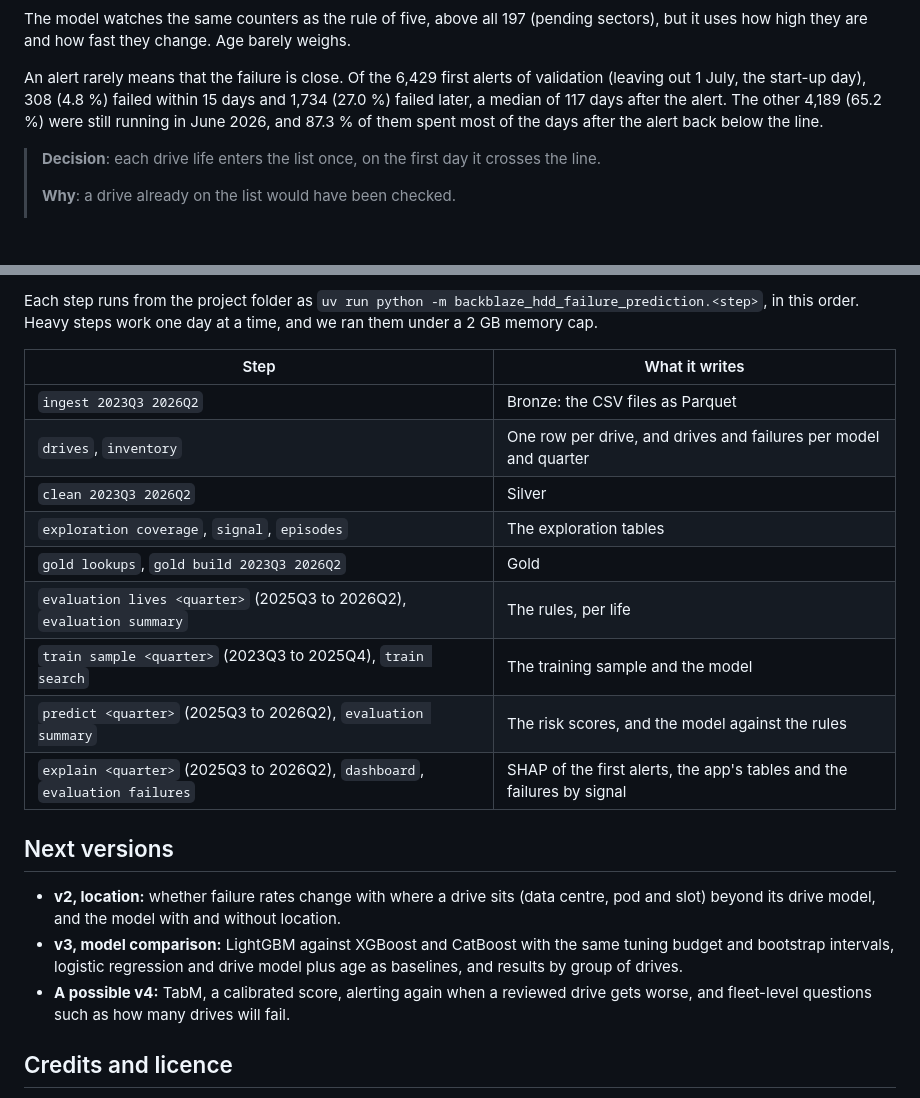
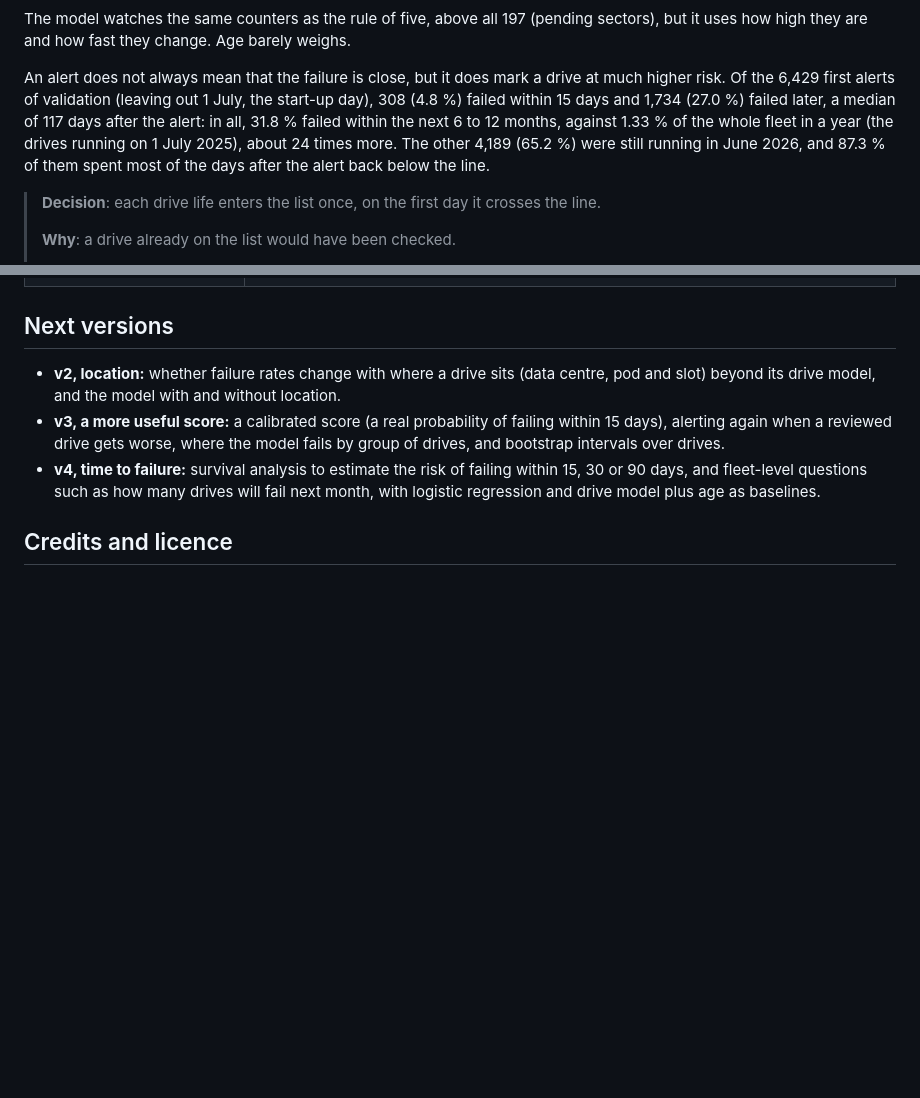
Before and after one commit to Helena-Alcolea/backblaze-hdd-failure-prediction, a Markdown page: README.md, 2 parts joined by grey strips. Rendered like a GitHub page; blank space fills up the shorter version.

```diff
--- a/README.md
+++ b/README.md
@@ -136,9 +148,11 @@ the risk score and blue lowers it.
 The model watches the same counters as the rule of five, above all 197 (pending sectors), but it uses how high
 they are and how fast they change. Age barely weighs.
 
-An alert rarely means that the failure is close. Of the 6,429 first alerts of validation (leaving out 1 July, the
-start-up day), 308 (4.8 %) failed within 15 days and 1,734 (27.0 %) failed later, a median of 117 days after the
-alert. The other 4,189 (65.2 %) were still running in June 2026, and 87.3 % of them spent most of the days after
+An alert does not always mean that the failure is close, but it does mark a drive at much higher risk. Of the
+6,429 first alerts of validation (leaving out 1 July, the start-up day), 308 (4.8 %) failed within 15 days and
+1,734 (27.0 %) failed later, a median of 117 days after the alert: in all, 31.8 % failed within the next 6 to 12
+months, against 1.33 % of the whole fleet in a year (the drives running on 1 July 2025), about 24 times more. The
+other 4,189 (65.2 %) were still running in June 2026, and 87.3 % of them spent most of the days after
 the alert back below the line.
 
 > **Decision**: each drive life enters the list once, on the first day it crosses the line.
@@ -194,26 +194,12 @@ first step downloads them from Backblaze.
-Each step runs from the project folder as `uv run python -m backblaze_hdd_failure_prediction.<step>`, in this
-order. Heavy steps work one day at a time, and we ran them under a 2 GB memory cap.
-
-| Step | What it writes |
-|---|---|
-| `ingest 2023Q3 2026Q2` | Bronze: the CSV files as Parquet |
-| `drives`, `inventory` | One row per drive, and drives and failures per model and quarter |
-| `clean 2023Q3 2026Q2` | Silver |
-| `exploration coverage`, `signal`, `episodes` | The exploration tables |
-| `gold lookups`, `gold build 2023Q3 2026Q2` | Gold |
-| `evaluation lives <quarter>` (2025Q3 to 2026Q2), `evaluation summary` | The rules, per life |
-| `train sample <quarter>` (2023Q3 to 2025Q4), `train search` | The training sample and the model |
-| `predict <quarter>` (2025Q3 to 2026Q2), `evaluation summary` | The risk scores, and the model against the rules |
-| `explain <quarter>` (2025Q3 to 2026Q2), `dashboard`, `evaluation failures` | SHAP of the first alerts, the app's tables and the failures by signal |
-
 ## Next versions
 
 - **v2, location:** whether failure rates change with where a drive sits (data centre, pod and slot) beyond its
   drive model, and the model with and without location.
-- **v3, model comparison:** LightGBM against XGBoost and CatBoost with the same tuning budget and bootstrap
-  intervals, logistic regression and drive model plus age as baselines, and results by group of drives.
-- **A possible v4:** TabM, a calibrated score, alerting again when a reviewed drive gets worse, and fleet-level
-  questions such as how many drives will fail.
+- **v3, a more useful score:** a calibrated score (a real probability of failing within 15 days), alerting again
+  when a reviewed drive gets worse, where the model fails by group of drives, and bootstrap intervals over drives.
+- **v4, time to failure:** survival analysis to estimate the risk of failing within 15, 30 or 90 days, and
+  fleet-level questions such as how many drives will fail next month, with logistic regression and drive model
+  plus age as baselines.
 
 ## Credits and licence
 
```
Also changed, not shown: other parts of README.md (+14 -16 lines), output_figures/app_drive.png, 1 other file.
